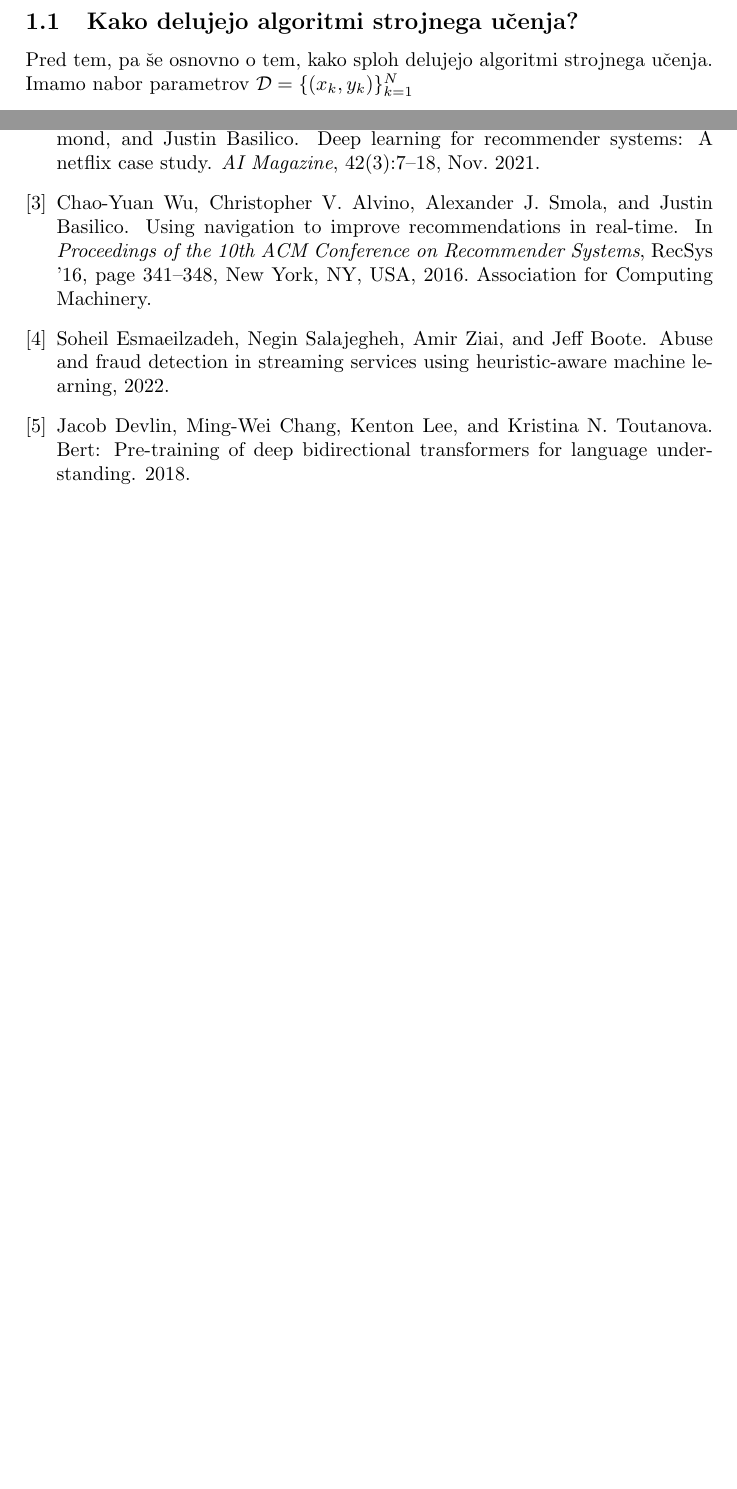
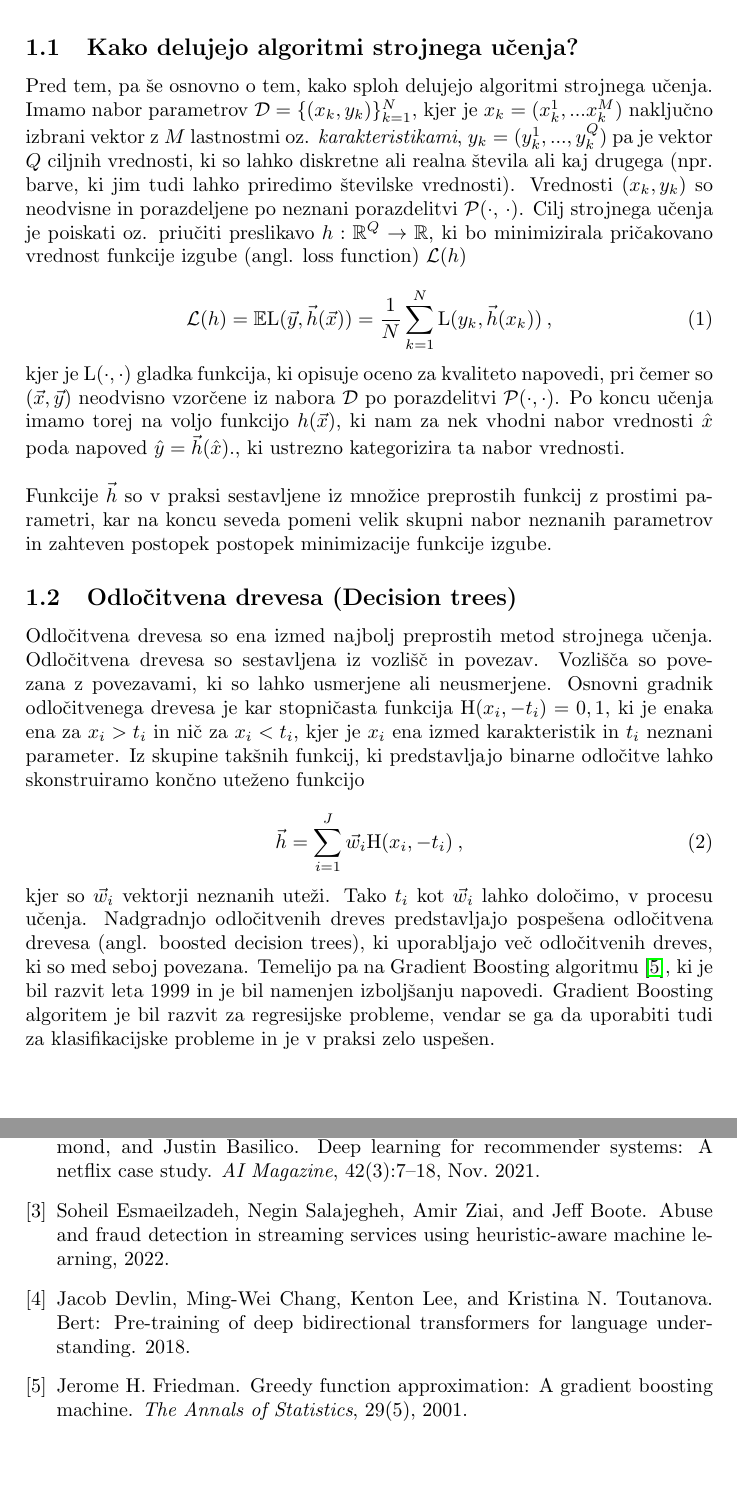
Before and after one commit to pengu5055/mfp12, a LaTeX document (latex/main.tex, which reads latex/sources.bib): two parts of pages 4 and 5 of 5 before the commit and two parts of pages 4 and 6 of 6 after it, joined at a grey line, cut so that both start at the same text, the shorter picture padded with empty space. Compiled offline with pdfLaTeX.

Commit message:
docs: :memo: more latex intro work

```diff
--- a/latex/main.tex
+++ b/latex/main.tex
@@ -9,6 +9,7 @@
 \usepackage{caption}
 \usepackage{subcaption}
 \usepackage{amsmath}
+\usepackage{amsfonts}
 \usepackage{ dsfont }
 \usepackage{siunitx}
 \usepackage{multimedia}
@@ -117,7 +118,45 @@ zbrala ATLAS kolaboracija. \\
 
 \subsection{Kako delujejo algoritmi strojnega učenja?}
 Pred tem, pa še osnovno o tem, kako sploh delujejo algoritmi strojnega učenja. Imamo nabor parametrov $\mathcal{D} =
-\{(x_k, y_k)\}_{k=1}^N$
+\{(x_k, y_k)\}_{k=1}^N$, kjer je $x_k = (x_k^1,...x_k^M)$ naključno izbrani vektor z $M$ lastnostmi oz.
+\textit{karakteristikami}, $y_k = (y_k^1,...,y_k^Q)$  pa je vektor $Q$ ciljnih vrednosti, ki so lahko diskretne ali
+realna števila ali kaj drugega (npr. barve, ki jim tudi lahko priredimo številske vrednosti). Vrednosti $(x_k, y_k)$
+so neodvisne in porazdeljene po neznani porazdelitvi $\mathcal{P}(\cdot,\>\cdot)$. Cilj strojnega učenja je poiskati
+oz. priučiti preslikavo $h: \mathbb{R}^Q \rightarrow \mathbb{R}$, ki bo minimizirala pričakovano vrednost funkcije
+izgube (angl. loss function) $\mathcal{L}(h)$
+
+\begin{equation}
+    \mathcal{L}(h) = \mathbb{E}\mathrm{L}(\vec{y}, \vec{h}(\vec{x})) = \frac{1}{N} \sum_{k=1}^N{\mathrm{L}(y_k, \vec{h}(x_k))}\>,
+\end{equation}
+
+kjer je $\mathrm{L}(\cdot,\cdot)$ gladka funkcija, ki opisuje oceno za kvaliteto napovedi, pri čemer so $(\vec{x}, \vec{y})$
+neodvisno vzorčene iz nabora $\mathcal{D}$ po porazdelitvi $\mathcal{P}(\cdot,\cdot)$. Po koncu učenja imamo torej na voljo
+funkcijo $h(\vec{x})$, ki nam za nek vhodni nabor vrednosti $\hat{x}$ poda napoved $\hat{y} = \vec{h}(\hat{x})$., ki ustrezno
+kategorizira ta nabor vrednosti.\\
+
+Funkcije $\vec{h}$ so v praksi sestavljene iz množice preprostih funkcij z prostimi parametri, kar na koncu seveda pomeni
+velik skupni nabor neznanih parametrov in zahteven postopek postopek minimizacije funkcije izgube.
+
+\subsection{Odločitvena drevesa (Decision trees)}
+Odločitvena drevesa so ena izmed najbolj preprostih metod strojnega učenja. Odločitvena drevesa so sestavljena iz
+vozlišč in povezav. Vozlišča so povezana z povezavami, ki so lahko usmerjene ali neusmerjene. Osnovni gradnik
+odločitvenega drevesa je kar stopničasta funkcija $\mathrm{H}(x_i,-t_i) = 0,1$, ki je enaka ena za $x_i > t_i$ in
+nič za $x_i < t_i$, kjer je $x_i$ ena izmed karakteristik in $t_i$ neznani parameter. Iz skupine takšnih funkcij,
+ki predstavljajo binarne odločitve lahko skonstruiramo končno uteženo funkcijo
+
+\begin{equation}
+    \vec{h} = \sum_{i=1}^J{\vec{w}_i \mathrm{H}(x_i, -t_i)}\>,
+\end{equation}
+
+kjer so $\vec{w}_i$ vektorji neznanih uteži. Tako $t_i$ kot $\vec{w}_i$ lahko določimo, v procesu učenja.
+Nadgradnjo odločitvenih dreves predstavljajo pospešena odločitvena drevesa (angl. boosted decision trees), ki uporabljajo
+več odločitvenih dreves, ki so med seboj povezana. Temelijo pa na Gradient Boosting algoritmu \cite{Friedman_2001}, ki je
+bil razvit leta 1999 in je bil namenjen izboljšanju napovedi. Gradient Boosting algoritem je bil razvit za regresijske
+probleme, vendar se ga da uporabiti tudi za klasifikacijske probleme in je v praksi zelo uspešen. \\
+
+\subsection{Nevronske mreže (Neural networks)}
+
+
 
 
 \section{Naloga}
--- a/latex/sources.bib
+++ b/latex/sources.bib
@@ -15,4 +15,3 @@
       archivePrefix={arXiv},
       primaryClass={cs.LG}
 }
-@inproceedings{47751,
@@ -28,5 +25,0 @@ author = {Wu, Chao-Yuan and Alvino, Christopher V. and Smola, Alexander J. and B
-title = {Using Navigation to Improve Recommendations in Real-Time},
-year = {2016},
-isbn = {9781450340359},
-publisher = {Association for Computing Machinery},
-address = {New York, NY, USA},
@@ -36,7 +26 @@ abstract = {Implicit feedback is a key source of information for many recommenda
-booktitle = {Proceedings of the 10th ACM Conference on Recommender Systems},
-pages = {341–348},
-numpages = {8},
-keywords = {recommender systems, user navigation modeling, probabilistic graphical models, user modeling, online inference, real-time recommendations, latent variable models, personalization},
-location = {Boston, Massachusetts, USA},
-series = {RecSys '16}
-}
+@article{Wu_Alvino_Smola_Basilico_2016, title={Using Navigation to improve recommendations in real-time}, DOI={10.1145/2959100.2959174}, journal={Proceedings of the 10th ACM Conference on Recommender Systems}, author={Wu, Chao-Yuan and Alvino, Christopher V. and Smola, Alexander J. and Basilico, Justin}, year={2016}}
```
Also changed, not shown: latex/main.bbl, latex/main.pdf, latex/main.tex (4 more changed lines), latex/sources.bib (8 more changed lines), 9 other files.
